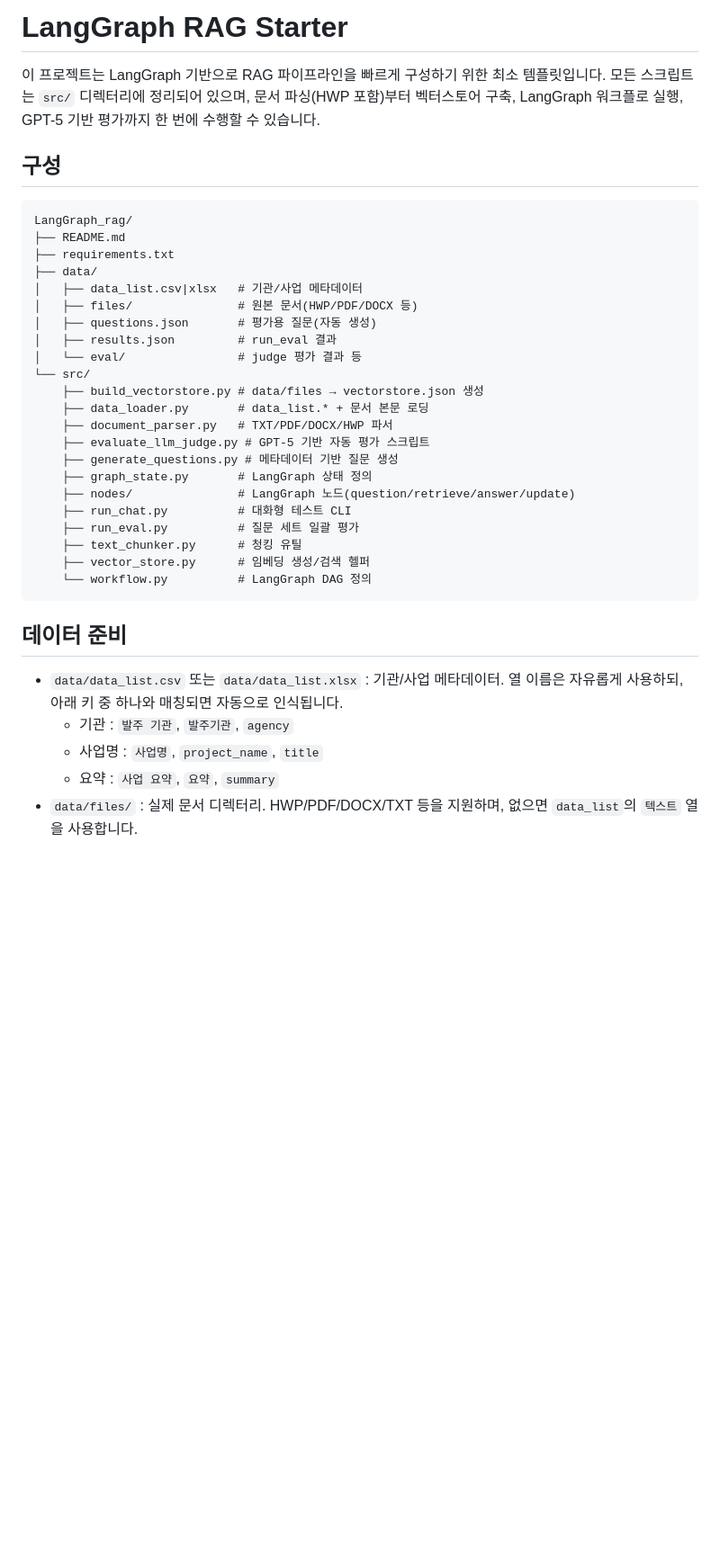
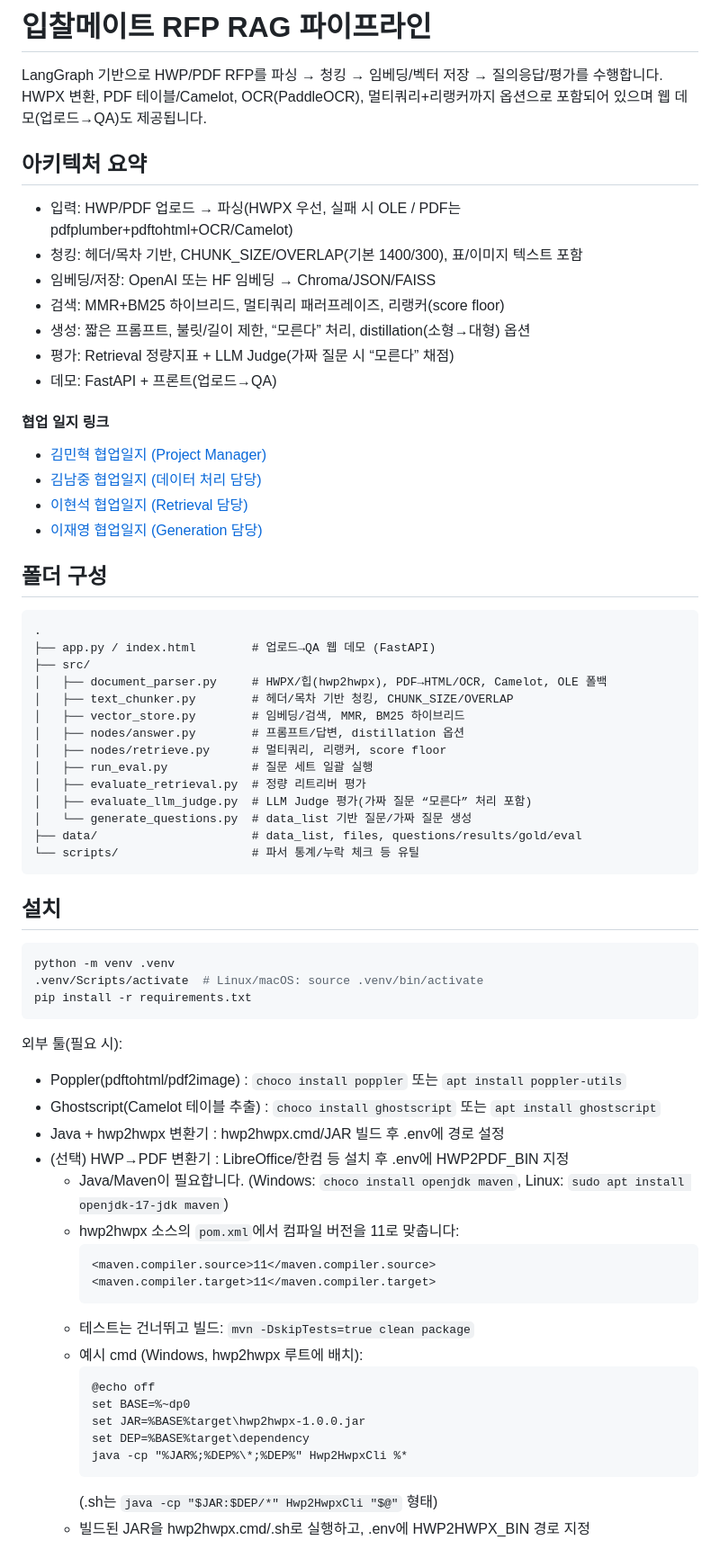
Before and after one commit to cmustard7/codeit_ai_rfp_rag_assistant, a Markdown page: README.md, the part around the change printed below. Shown: that part at 90% size. GitHub-like rendering; blank space fills up the shorter version.

````diff
--- a/README.md
+++ b/README.md
@@ -1,37 +1,67 @@
-# LangGraph RAG Starter
+# 입찰메이트 RFP RAG 파이프라인
 
-이 프로젝트는 LangGraph 기반으로 RAG 파이프라인을 빠르게 구성하기 위한 최소 템플릿입니다. 모든 스크립트는 `src/` 디렉터리에 정리되어 있으며, 문서 파싱(HWP 포함)부터 벡터스토어 구축, LangGraph 워크플로 실행, GPT-5 기반 평가까지 한 번에 수행할 수 있습니다.
+LangGraph 기반으로 HWP/PDF RFP를 파싱 → 청킹 → 임베딩/벡터 저장 → 질의응답/평가를 수행합니다. HWPX 변환, PDF 테이블/Camelot, OCR(PaddleOCR), 멀티쿼리+리랭커까지 옵션으로 포함되어 있으며 웹 데모(업로드→QA)도 제공됩니다.
 
-## 구성
+## 아키텍처 요약
+- 입력: HWP/PDF 업로드 → 파싱(HWPX 우선, 실패 시 OLE / PDF는 pdfplumber+pdftohtml+OCR/Camelot)
+- 청킹: 헤더/목차 기반, CHUNK_SIZE/OVERLAP(기본 1400/300), 표/이미지 텍스트 포함
+- 임베딩/저장: OpenAI 또는 HF 임베딩 → Chroma/JSON/FAISS
+- 검색: MMR+BM25 하이브리드, 멀티쿼리 패러프레이즈, 리랭커(score floor)
+- 생성: 짧은 프롬프트, 불릿/길이 제한, “모른다” 처리, distillation(소형→대형) 옵션
+- 평가: Retrieval 정량지표 + LLM Judge(가짜 질문 시 “모른다” 채점)
+- 데모: FastAPI + 프론트(업로드→QA)
+
+#### 협업 일지 링크
+- [김민혁 협업일지 (Project Manager)]()
+- [김남중 협업일지 (데이터 처리 담당)]()
+- [이현석 협업일지 (Retrieval 담당)]()
+- [이재영 협업일지 (Generation 담당)]()
+
+## 폴더 구성
 ```
-LangGraph_rag/
-├── README.md
-├── requirements.txt
-├── data/
-│   ├── data_list.csv|xlsx   # 기관/사업 메타데이터
-│   ├── files/               # 원본 문서(HWP/PDF/DOCX 등)
-│   ├── questions.json       # 평가용 질문(자동 생성)
-│   ├── results.json         # run_eval 결과
-│   └── eval/                # judge 평가 결과 등
-└── src/
-    ├── build_vectorstore.py # data/files → vectorstore.json 생성
-    ├── data_loader.py       # data_list.* + 문서 본문 로딩
-    ├── document_parser.py   # TXT/PDF/DOCX/HWP 파서
-    ├── evaluate_llm_judge.py # GPT-5 기반 자동 평가 스크립트
-    ├── generate_questions.py # 메타데이터 기반 질문 생성
-    ├── graph_state.py       # LangGraph 상태 정의
-    ├── nodes/               # LangGraph 노드(question/retrieve/answer/update)
-    ├── run_chat.py          # 대화형 테스트 CLI
-    ├── run_eval.py          # 질문 세트 일괄 평가
-    ├── text_chunker.py      # 청킹 유틸
-    ├── vector_store.py      # 임베딩 생성/검색 헬퍼
-    └── workflow.py          # LangGraph DAG 정의
+.
+├── app.py / index.html        # 업로드→QA 웹 데모 (FastAPI)
+├── src/
+│   ├── document_parser.py     # HWPX/힙(hwp2hwpx), PDF→HTML/OCR, Camelot, OLE 폴백
+│   ├── text_chunker.py        # 헤더/목차 기반 청킹, CHUNK_SIZE/OVERLAP
+│   ├── vector_store.py        # 임베딩/검색, MMR, BM25 하이브리드
+│   ├── nodes/answer.py        # 프롬프트/답변, distillation 옵션
+│   ├── nodes/retrieve.py      # 멀티쿼리, 리랭커, score floor
+│   ├── run_eval.py            # 질문 세트 일괄 실행
+│   ├── evaluate_retrieval.py  # 정량 리트리버 평가
+│   ├── evaluate_llm_judge.py  # LLM Judge 평가(가짜 질문 “모른다” 처리 포함)
+│   └── generate_questions.py  # data_list 기반 질문/가짜 질문 생성
+├── data/                      # data_list, files, questions/results/gold/eval
+└── scripts/                   # 파서 통계/누락 체크 등 유틸
 ```
 
-## 데이터 준비
-- `data/data_list.csv` 또는 `data/data_list.xlsx` : 기관/사업 메타데이터. 열 이름은 자유롭게 사용하되, 아래 키 중 하나와 매칭되면 자동으로 인식됩니다.
-  - 기관 : `발주 기관`, `발주기관`, `agency`
-  - 사업명 : `사업명`, `project_name`, `title`
-  - 요약 : `사업 요약`, `요약`, `summary`
-- `data/files/` : 실제 문서 디렉터리. HWP/PDF/DOCX/TXT 등을 지원하며, 없으면 `data_list`의 `텍스트` 열을 사용합니다.
+## 설치
+```bash
+python -m venv .venv
+.venv/Scripts/activate  # Linux/macOS: source .venv/bin/activate
+pip install -r requirements.txt
+```
+외부 툴(필요 시):
+- Poppler(pdftohtml/pdf2image) : `choco install poppler` 또는 `apt install poppler-utils`
+- Ghostscript(Camelot 테이블 추출) : `choco install ghostscript` 또는 `apt install ghostscript`
+- Java + hwp2hwpx 변환기 : hwp2hwpx.cmd/JAR 빌드 후 .env에 경로 설정
+- (선택) HWP→PDF 변환기 : LibreOffice/한컴 등 설치 후 .env에 HWP2PDF_BIN 지정
+  - Java/Maven이 필요합니다. (Windows: `choco install openjdk maven`, Linux: `sudo apt install openjdk-17-jdk maven`)
+  - hwp2hwpx 소스의 `pom.xml`에서 컴파일 버전을 11로 맞춥니다:
+    ```
+    <maven.compiler.source>11</maven.compiler.source>
+    <maven.compiler.target>11</maven.compiler.target>
+    ```
+  - 테스트는 건너뛰고 빌드:
+    `mvn -DskipTests=true clean package`
+  - 예시 cmd (Windows, hwp2hwpx 루트에 배치):
+    ```cmd
+    @echo off
+    set BASE=%~dp0
+    set JAR=%BASE%target\hwp2hwpx-1.0.0.jar
+    set DEP=%BASE%target\dependency
+    java -cp "%JAR%;%DEP%\*;%DEP%" Hwp2HwpxCli %*
+    ```
+    (.sh는 `java -cp "$JAR:$DEP/*" Hwp2HwpxCli "$@"` 형태)
+  - 빌드된 JAR을 hwp2hwpx.cmd/.sh로 실행하고, .env에 HWP2HWPX_BIN 경로 지정
 
````
Also changed, not shown: other parts of README.md (+77 -85 lines).
